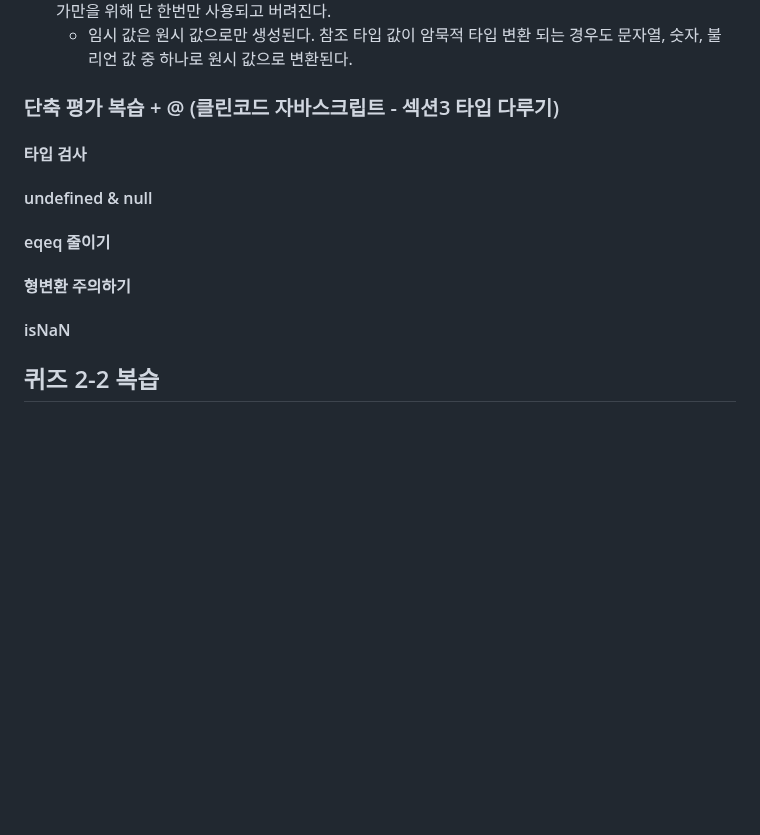
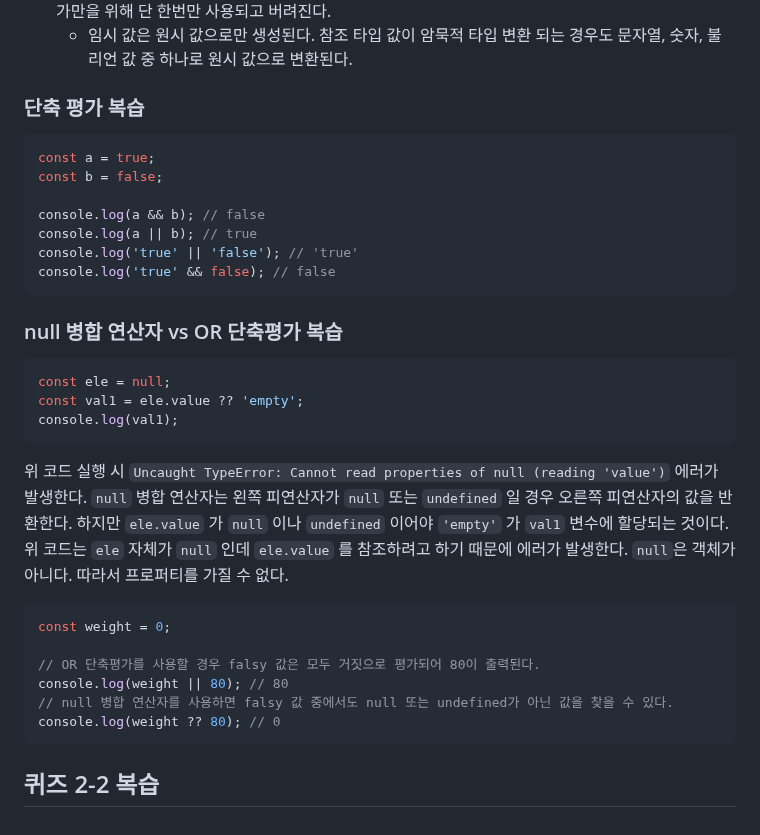
Before and after one commit to ryan-kim-dev/js-fundamentals, a Markdown page: curriculum/w2.md, the part around the change. Drawn GitHub-style; blank space fills up the shorter version.

Commit message:
Docs: Edit w2.md

````diff
--- a/curriculum/w2.md
+++ b/curriculum/w2.md
@@ -50,16 +50,39 @@
 - 수행과정 : 피연산자나 표현식의 평가 결과를 문자열, 숫자, 불리언과 같은 원시 타입 중 하나로 암묵적으로 타입을 자동 변환하여 새로운 타입의 값을 생성하고 코드를 평가한다. 이 때 새로 생성된 값은 오직 평가만을 위해 단 한번만 사용되고 버려진다.
   - 임시 값은 원시 값으로만 생성된다. 참조 타입 값이 암묵적 타입 변환 되는 경우도 문자열, 숫자, 불리언 값 중 하나로 원시 값으로 변환된다.
 
-### 단축 평가 복습 + @ (클린코드 자바스크립트 - 섹션3 타입 다루기)
+### 단축 평가 복습
 
-#### 타입 검사
+```js
+const a = true;
+const b = false;
 
-#### undefined & null
+console.log(a && b); // false
+console.log(a || b); // true
+console.log('true' || 'false'); // 'true'
+console.log('true' && false); // false
+```
 
-#### eqeq 줄이기
+### null 병합 연산자 vs OR 단축평가 복습
 
-#### 형변환 주의하기
+```js
+const ele = null;
+const val1 = ele.value ?? 'empty';
+console.log(val1);
+```
 
-#### isNaN
+위 코드 실행 시 `Uncaught TypeError: Cannot read properties of null (reading 'value')` 에러가 발생한다.
+`null` 병합 연산자는 왼쪽 피연산자가 `null` 또는 `undefined` 일 경우 오른쪽 피연산자의 값을 반환한다.
+하지만 `ele.value` 가 `null` 이나 `undefined` 이어야 `'empty'` 가 `val1` 변수에 할당되는 것이다.
+위 코드는 `ele` 자체가 `null` 인데 `ele.value` 를 참조하려고 하기 때문에 에러가 발생한다.
+`null`은 객체가 아니다. 따라서 프로퍼티를 가질 수 없다.
+
+```js
+const weight = 0;
+
+// OR 단축평가를 사용할 경우 falsy 값은 모두 거짓으로 평가되어 80이 출력된다.
+console.log(weight || 80); // 80
+// null 병합 연산자를 사용하면 falsy 값 중에서도 null 또는 undefined가 아닌 값을 찾을 수 있다.
+console.log(weight ?? 80); // 0
+```
 
 ## 퀴즈 2-2 복습
````
